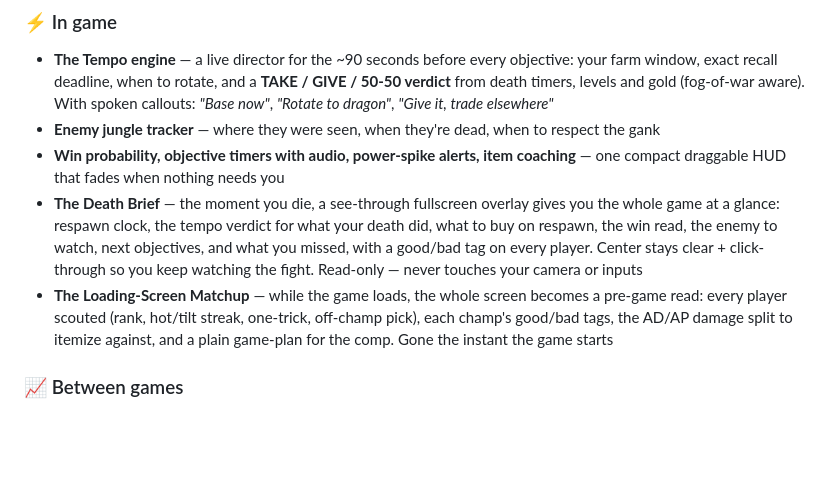
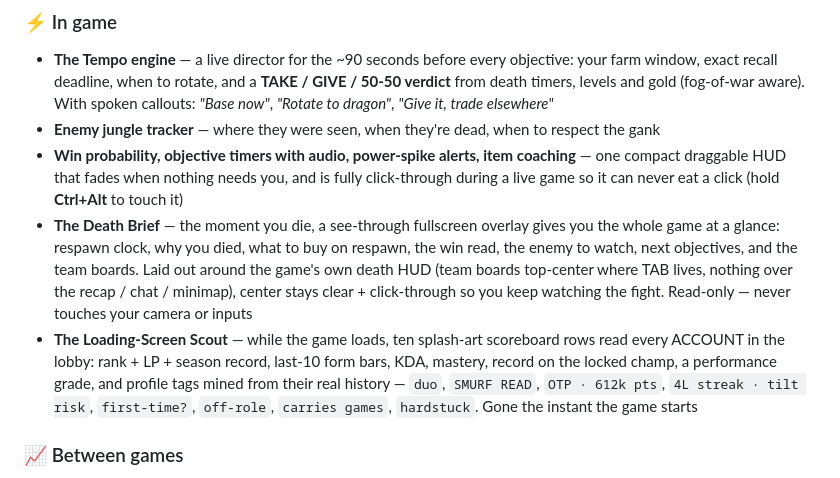
Before and after one commit to GFBarbosa/smiteless-br, a Markdown page: README.md, the part around one of its changes. Rendered like a GitHub page; blank space fills up the shorter version.

Commit message:
README: showcase the loading scout + death brief, refresh feature copy
Co-Authored-By: Claude Fable 5 <noreply@anthropic.com>

```diff
--- a/README.md
+++ b/README.md
@@ -28,9 +36,9 @@ It lives in your tray (gold **S**), opens itself at champ select and in-game, an
 ### ⚡ In game
 - **The Tempo engine** — a live director for the ~90 seconds before every objective: your farm window, exact recall deadline, when to rotate, and a **TAKE / GIVE / 50-50 verdict** from death timers, levels and gold (fog-of-war aware). With spoken callouts: *"Base now"*, *"Rotate to dragon"*, *"Give it, trade elsewhere"*
 - **Enemy jungle tracker** — where they were seen, when they're dead, when to respect the gank
-- **Win probability, objective timers with audio, power-spike alerts, item coaching** — one compact draggable HUD that fades when nothing needs you
-- **The Death Brief** — the moment you die, a see-through fullscreen overlay gives you the whole game at a glance: respawn clock, the tempo verdict for what your death did, what to buy on respawn, the win read, the enemy to watch, next objectives, and what you missed, with a good/bad tag on every player. Center stays clear + click-through so you keep watching the fight. Read-only — never touches your camera or inputs
-- **The Loading-Screen Matchup** — while the game loads, the whole screen becomes a pre-game read: every player scouted (rank, hot/tilt streak, one-trick, off-champ pick), each champ's good/bad tags, the AD/AP damage split to itemize against, and a plain game-plan for the comp. Gone the instant the game starts
+- **Win probability, objective timers with audio, power-spike alerts, item coaching** — one compact draggable HUD that fades when nothing needs you, and is fully click-through during a live game so it can never eat a click (hold **Ctrl+Alt** to touch it)
+- **The Death Brief** — the moment you die, a see-through fullscreen overlay gives you the whole game at a glance: respawn clock, why you died, what to buy on respawn, the win read, the enemy to watch, next objectives, and the team boards. Laid out around the game's own death HUD (team boards top-center where TAB lives, nothing over the recap / chat / minimap), center stays clear + click-through so you keep watching the fight. Read-only — never touches your camera or inputs
+- **The Loading-Screen Scout** — while the game loads, ten splash-art scoreboard rows read every ACCOUNT in the lobby: rank + LP + season record, last-10 form bars, KDA, mastery, record on the locked champ, a performance grade, and profile tags mined from their real history — `duo`, `SMURF READ`, `OTP · 612k pts`, `4L streak · tilt risk`, `first-time?`, `off-role`, `carries games`, `hardstuck`. Gone the instant the game starts
 
 ### 📈 Between games
 - **Your profile** — per-game performance scores graded against your role's benchmarks (never the lobby), timeline review of your latest game, LP trend, session tracking
```
Also changed, not shown: other parts of README.md (+8 -0 lines).
